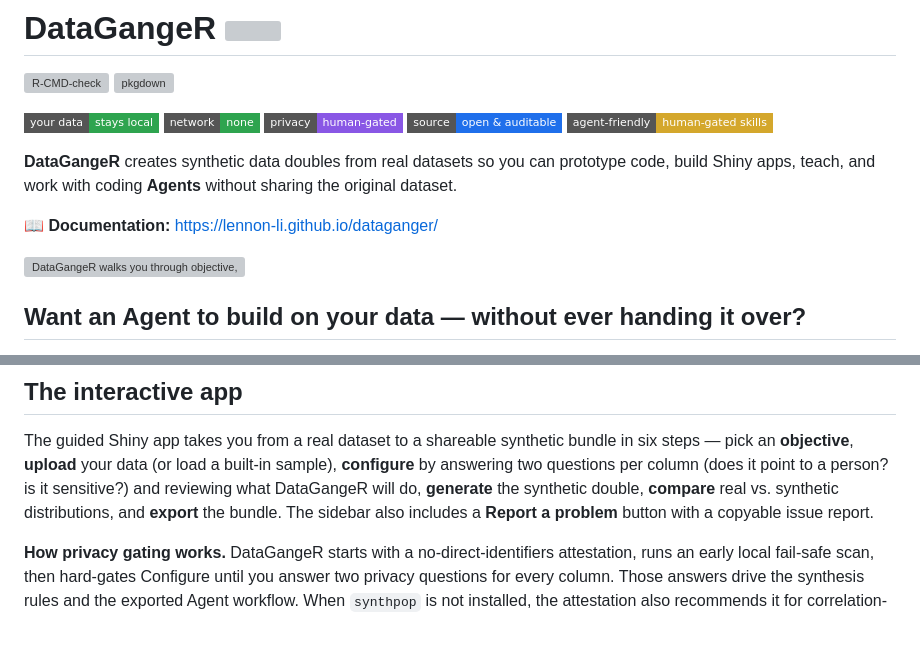
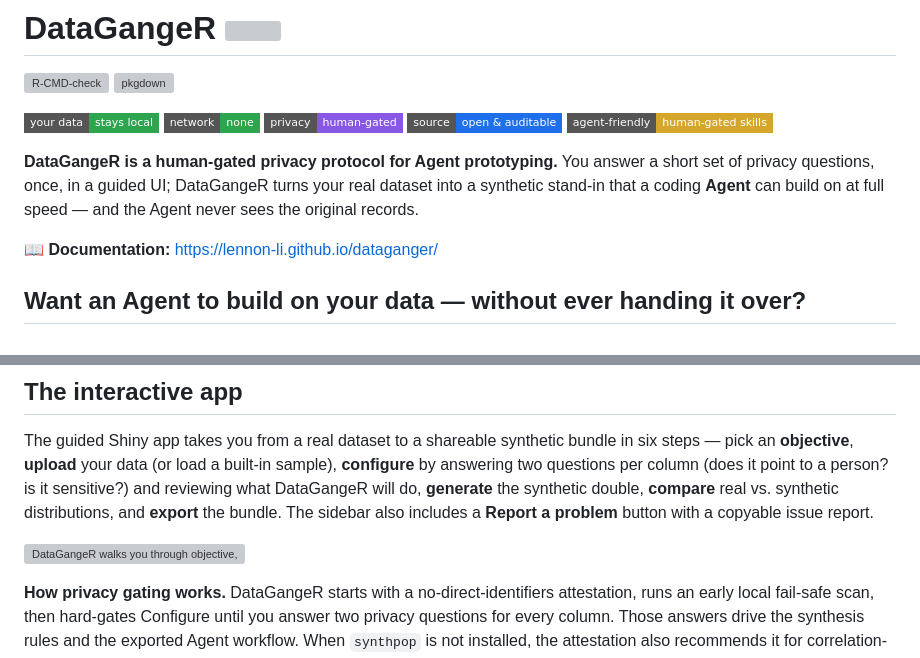
Before and after one commit to lennon-li/dataganger, a Markdown page: README.md, 2 parts joined by grey strips. Drawn GitHub-style; badges without logos; blank space fills up the shorter version; grey boxes are pictures that could not be loaded.

Commit message:
docs: reorder README to lead with privacy-gated Agent pitch
Move the hero GIF out of the second slot and into the interactive-app
walkthrough where it belongs; open instead with the human-gated
privacy protocol framing so the value prop lands before the demo.

Co-Authored-By: Claude Sonnet 5 <noreply@anthropic.com>
Claude-Session: https://claude.ai/code/session_01QfY5vbJNbPmaDu8KKAmT8k

```diff
--- a/README.md
+++ b/README.md
@@ -11,14 +11,12 @@
 [![Open &amp; auditable](https://img.shields.io/badge/source-open%20%26%20auditable-1f6feb?style=flat-square&logo=github&logoColor=white)](https://github.com/lennon-li/dataganger)
 [![Agent-friendly](https://img.shields.io/badge/agent--friendly-human--gated%20skills-d4a72c?style=flat-square&logo=robotframework&logoColor=white)](https://lennon-li.github.io/dataganger/articles/privacy-and-ai-workflow.html)
 
-**DataGangeR** creates synthetic data doubles from real datasets so you can
-prototype code, build Shiny apps, teach, and work with coding **Agents** without
-sharing the original dataset.
+**DataGangeR is a human-gated privacy protocol for Agent prototyping.** You
+answer a short set of privacy questions, once, in a guided UI; DataGangeR turns
+your real dataset into a synthetic stand-in that a coding **Agent** can build
+on at full speed — and the Agent never sees the original records.
 
 📖 **Documentation:** <https://lennon-li.github.io/dataganger/>
-
-![DataGangeR walks you through objective, upload, configure, generate, compare,
-and export](man/figures/hero.gif)
 
 ## Want an Agent to build on your data — without ever handing it over?
 
@@ -93,6 +91,9 @@ point to a person? is it sensitive?) and reviewing what DataGangeR will do,
 **compare** real vs. synthetic distributions, and **export** the bundle. The
 sidebar also includes a **Report a problem** button with a copyable issue
 report.
+
+![DataGangeR walks you through objective, upload, configure, generate, compare,
+and export](man/figures/hero.gif)
 
 **How privacy gating works.** DataGangeR starts with a no-direct-identifiers
 attestation, runs an early local fail-safe scan, then hard-gates Configure
```
